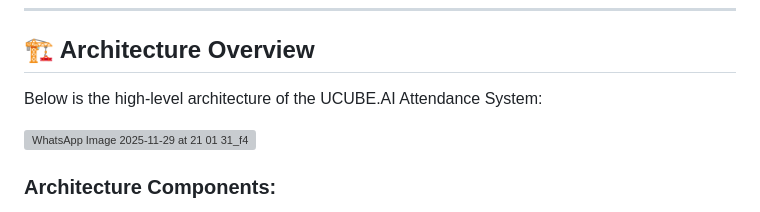
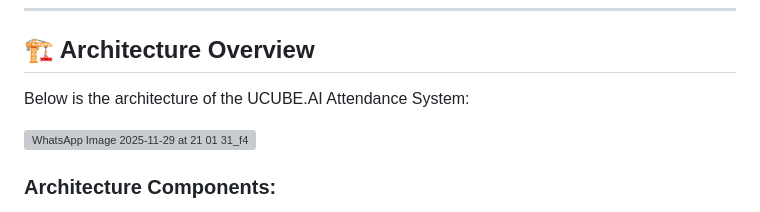
Before and after one commit to shresha2004/fullstack-attendance-shresha-achari, a Markdown page: README.md, the part around one of its changes. Rendered like a GitHub page; grey boxes are pictures that could not be loaded.

```diff
--- a/README.md
+++ b/README.md
@@ -22,7 +22,7 @@
 
 ## 🏗️ Architecture Overview
 
-Below is the high-level architecture of the UCUBE.AI Attendance System:
+Below is the  architecture of the UCUBE.AI Attendance System:
 
 
 ![WhatsApp Image 2025-11-29 at 21 01 31_f47f28c2](https://github.com/user-attachments/assets/590b101b-69be-4d4b-8de8-4cc57aee841e)
```
Also changed, not shown: other parts of README.md (+25 -26 lines).
